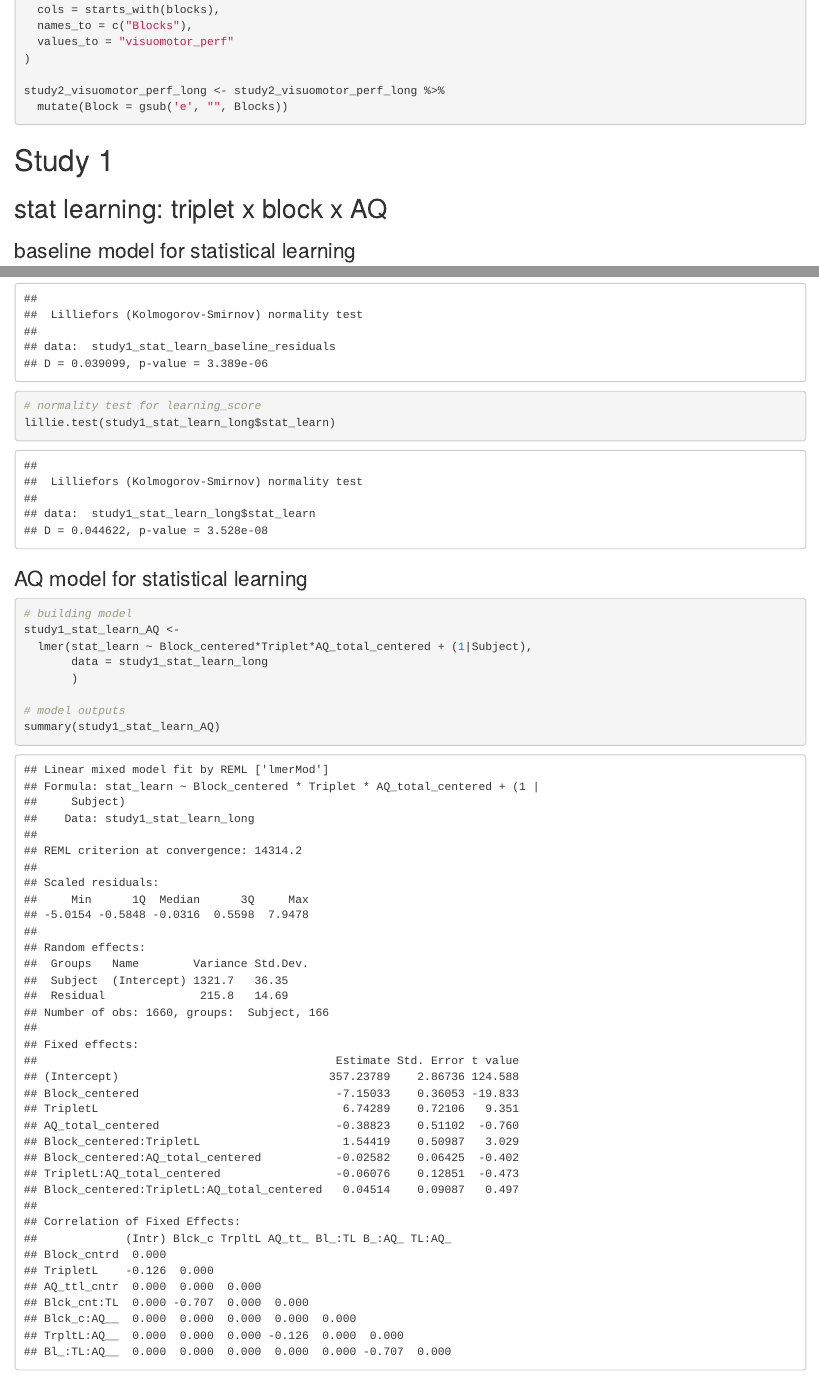
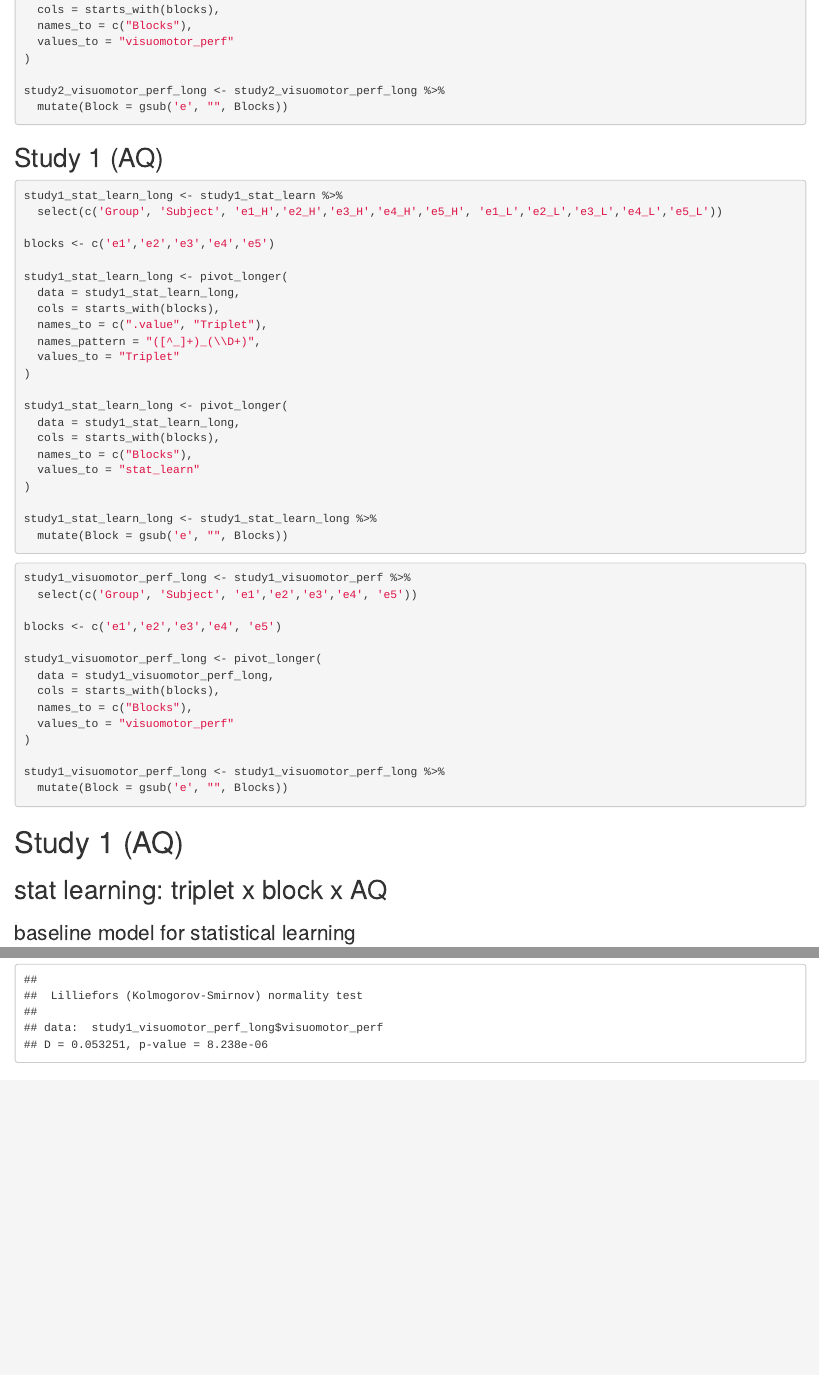
Before and after one commit to cintianagy/offline_gain_ASD, an R Markdown document (01_statistical_learning.Rmd): the page in a window 1100 px wide, from 2280 px down, and a second part further down, joined at a grey line. Rendered offline with R 4.5, knitr and Pandoc, with nearby package versions; some code elsewhere in the file could not run offline; common packages that the code uses without loading them are loaded.

Commit message:
updated scripts

````diff
--- a/01_statistical_learning.Rmd
+++ b/01_statistical_learning.Rmd
@@ -131,7 +131,51 @@ study2_visuomotor_perf_long <- study2_visuomotor_perf_long %>%
   mutate(Block = gsub('e', "", Blocks))
 ```
 
-# Study 1
+## Study 1 (AQ)
+
+```{r}
+study1_stat_learn_long <- study1_stat_learn %>%
+  select(c('Group', 'Subject', 'e1_H','e2_H','e3_H','e4_H','e5_H', 'e1_L','e2_L','e3_L','e4_L','e5_L'))
+
+blocks <- c('e1','e2','e3','e4','e5')
+
+study1_stat_learn_long <- pivot_longer(
+  data = study1_stat_learn_long,
+  cols = starts_with(blocks),
+  names_to = c(".value", "Triplet"),
+  names_pattern = "([^_]+)_(\\D+)",
+  values_to = "Triplet"
+)
+
+study1_stat_learn_long <- pivot_longer(
+  data = study1_stat_learn_long,
+  cols = starts_with(blocks),
+  names_to = c("Blocks"),
+  values_to = "stat_learn"
+)
+
+study1_stat_learn_long <- study1_stat_learn_long %>%
+  mutate(Block = gsub('e', "", Blocks))
+```
+
+```{r}
+study1_visuomotor_perf_long <- study1_visuomotor_perf %>%
+  select(c('Group', 'Subject', 'e1','e2','e3','e4', 'e5'))
+
+blocks <- c('e1','e2','e3','e4', 'e5')
+
+study1_visuomotor_perf_long <- pivot_longer(
+  data = study1_visuomotor_perf_long,
+  cols = starts_with(blocks),
+  names_to = c("Blocks"),
+  values_to = "visuomotor_perf"
+)
+
+study1_visuomotor_perf_long <- study1_visuomotor_perf_long %>%
+  mutate(Block = gsub('e', "", Blocks))
+```
+
+# Study 1 (AQ)
 ## stat learning: triplet x block x AQ
 ### baseline model for statistical learning
 
````
Also changed, not shown: 02_offline_analysis.Rmd (+1 -0 lines), .RData, 01_statistical_learning.Rmd (33 more changed lines), 1 other file.
